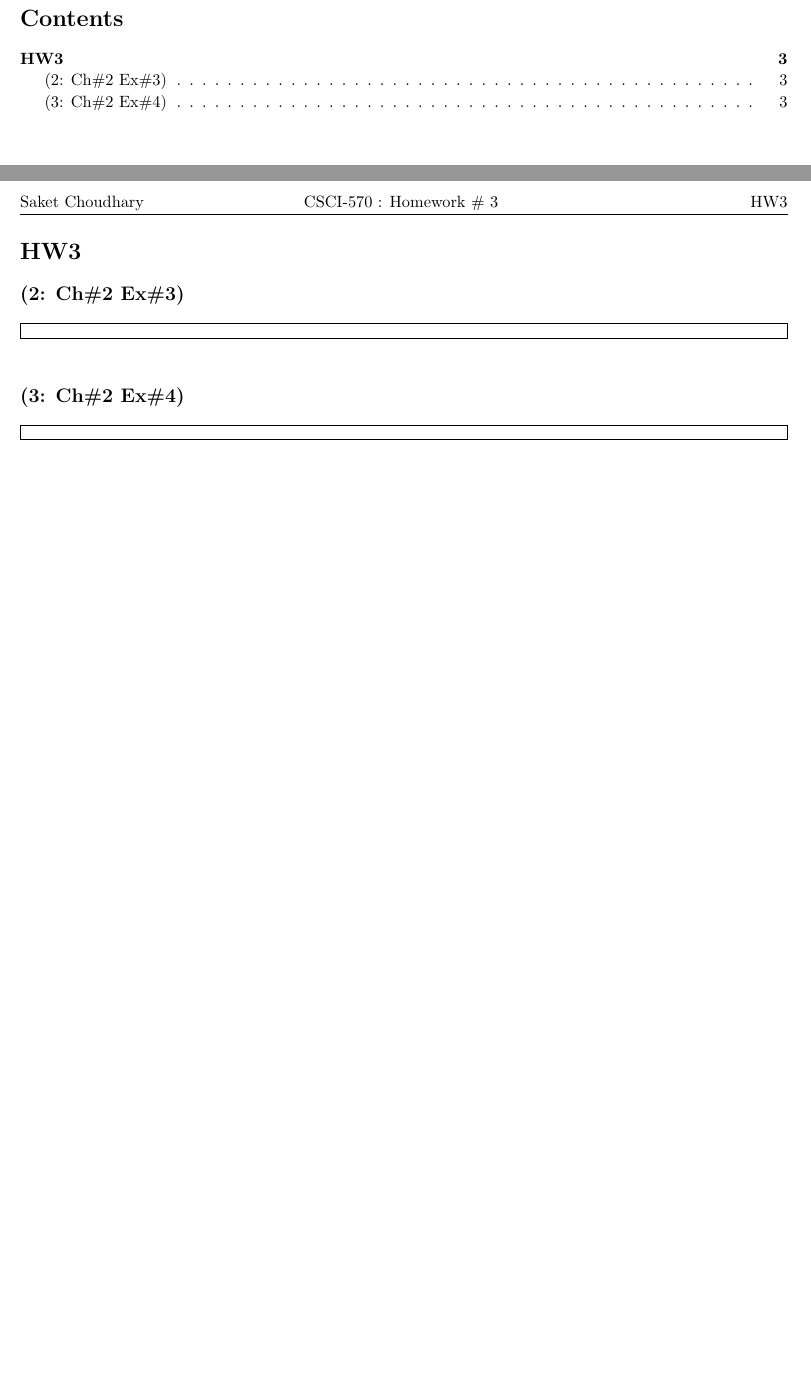
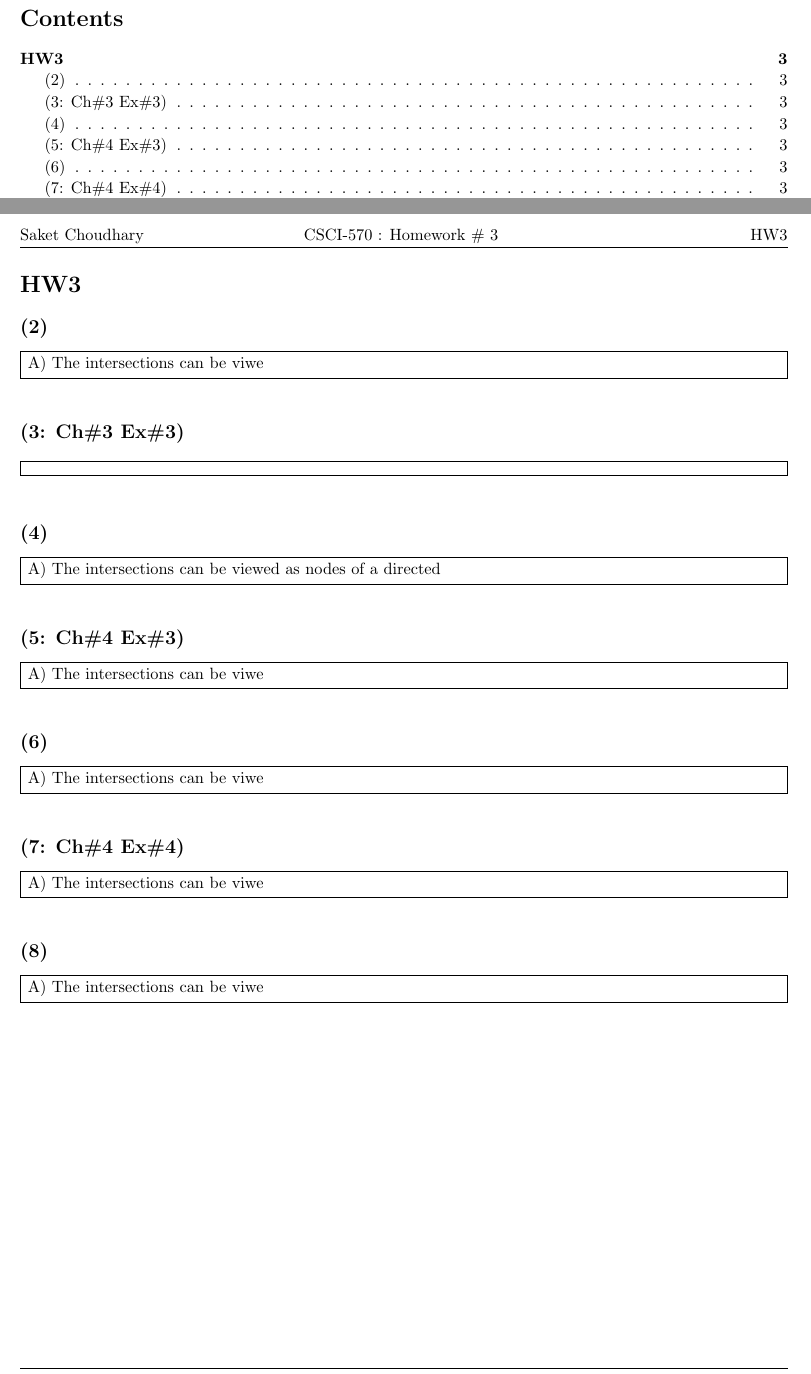
Before and after one commit to saketkc/hatex, a LaTeX problem sheet (2014_fall/CSCI-570/hw3.tex): two parts of pages 2 and 3 of 3, joined at a grey line, cut so that both start at the same text, the shorter picture padded with empty space. Compiled offline with pdfLaTeX.

Commit message:
Init hw3

```diff
--- a/2014_fall/CSCI-570/hw3.tex
+++ b/2014_fall/CSCI-570/hw3.tex
@@ -154,13 +154,13 @@
 \begin{homeworkProblem}[HW3] % Custom section title
 
 
-\begin{homeworkSection}{(2: Ch\#2 Ex\#3)} %
+\begin{homeworkSection}{(2)} %
 	\problemAnswer{
-
+		A) The intersections can be viwe
 		}
 \end{homeworkSection}
 
-\begin{homeworkSection}{(3: Ch\#2 Ex\#4)}
+\begin{homeworkSection}{(3: Ch\#3 Ex\#3)}
 	\problemAnswer{
 
 
@@ -169,6 +169,35 @@
 		}
 \end{homeworkSection}
 
+\begin{homeworkSection}{(4)} %
+	\problemAnswer{
+		A) The intersections can be viewed as nodes of a directed
+	}
+\end{homeworkSection}
+
+\begin{homeworkSection}{(5: Ch\#4 Ex\#3)} %
+	\problemAnswer{
+		A) The intersections can be viwe
+	}
+\end{homeworkSection}
+
+\begin{homeworkSection}{(6)} %
+	\problemAnswer{
+		A) The intersections can be viwe
+	}
+\end{homeworkSection}
+
+\begin{homeworkSection}{(7: Ch\#4 Ex\#4)} %
+	\problemAnswer{
+		A) The intersections can be viwe
+	}
+\end{homeworkSection}
+
+\begin{homeworkSection}{(8)} %
+	\problemAnswer{
+		A) The intersections can be viwe
+	}
+\end{homeworkSection}
 
 
 
```
Also changed, not shown: 2014_fall/MATH-505A/hw4/hw4.tex (+1 -1 lines), 2014_fall/MATH-505A/hw4/hw4.pdf.
